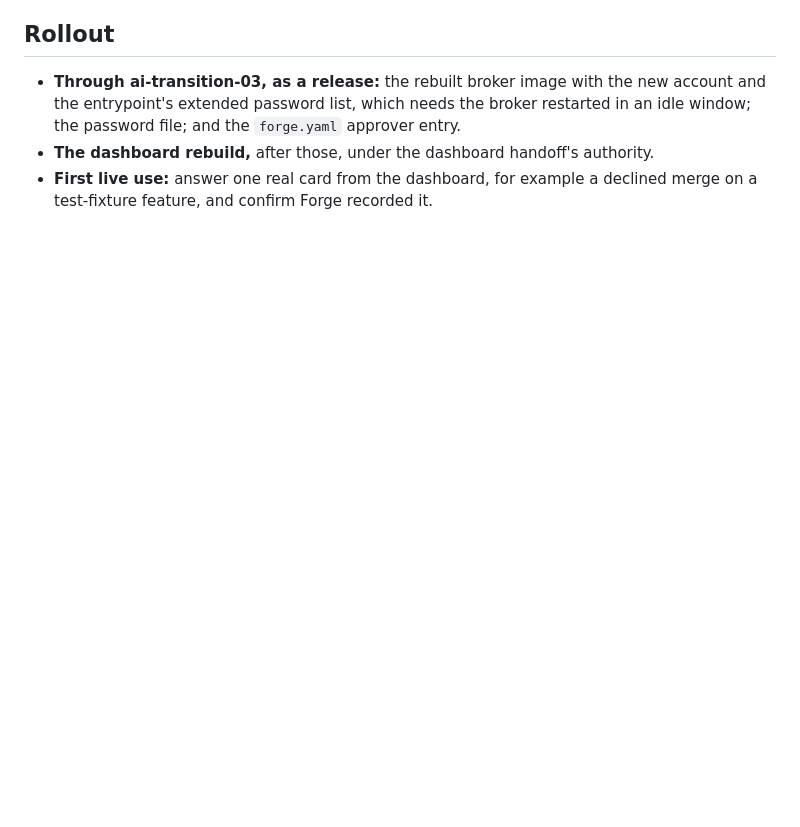
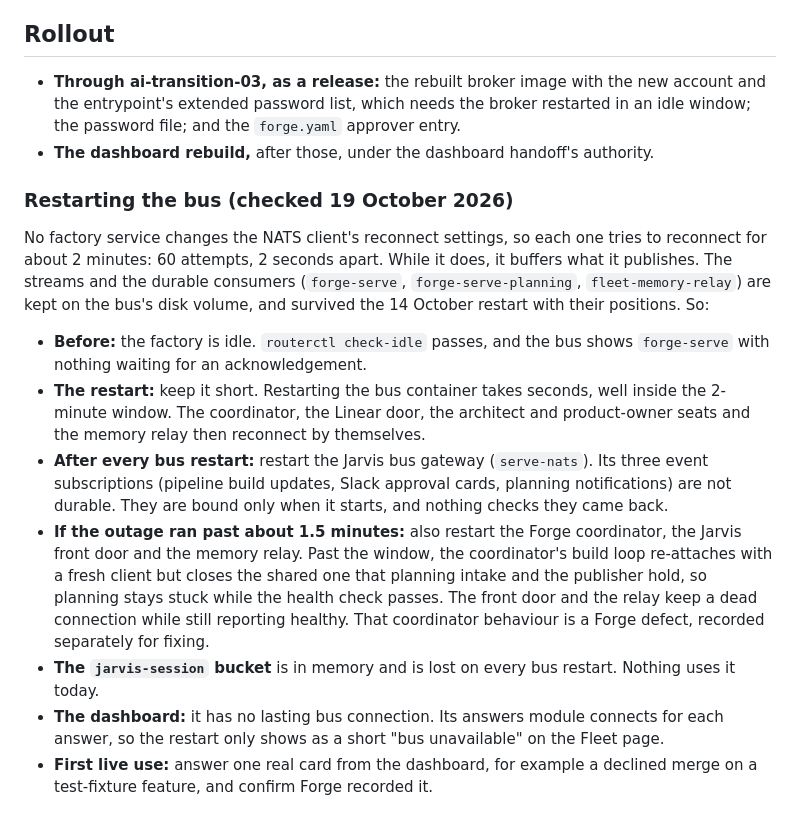
Before and after one commit to guardkit/factory-dashboard, a Markdown page: docs/architecture/approvals-from-the-dashboard-2026-10-19.md, the part around the change. Rendered like a GitHub page; blank space fills up the shorter version.

Commit message:
Design: dashboard approvals — what a bus restart needs (checked against every service's reconnect behaviour)
Co-Authored-By: Claude Opus 5.5 (1M context) <noreply@anthropic.com>

```diff
--- a/docs/architecture/approvals-from-the-dashboard-2026-10-19.md
+++ b/docs/architecture/approvals-from-the-dashboard-2026-10-19.md
@@ -265,5 +265,28 @@ id it has already shown.
   extended password list, which needs the broker restarted in an idle window; the password file; and the `forge.yaml`
   approver entry.
 - **The dashboard rebuild,** after those, under the dashboard handoff's authority.
+
+### Restarting the bus (checked 19 October 2026)
+
+No factory service changes the NATS client's reconnect settings, so each one tries to reconnect for about 2 minutes:
+60 attempts, 2 seconds apart. While it does, it buffers what it publishes. The streams and the durable consumers
+(`forge-serve`, `forge-serve-planning`, `fleet-memory-relay`) are kept on the bus's disk volume, and survived the
+14 October restart with their positions. So:
+- **Before:** the factory is idle. `routerctl check-idle` passes, and the bus shows `forge-serve` with nothing waiting
+  for an acknowledgement.
+- **The restart:** keep it short. Restarting the bus container takes seconds, well inside the 2-minute window. The
+  coordinator, the Linear door, the architect and product-owner seats and the memory relay then reconnect by
+  themselves.
+- **After every bus restart:** restart the Jarvis bus gateway (`serve-nats`). Its three event subscriptions (pipeline
+  build updates, Slack approval cards, planning notifications) are not durable. They are bound only when it starts,
+  and nothing checks they came back.
+- **If the outage ran past about 1.5 minutes:** also restart the Forge coordinator, the Jarvis front door and the
+  memory relay. Past the window, the coordinator's build loop re-attaches with a fresh client but closes the shared
+  one that planning intake and the publisher hold, so planning stays stuck while the health check passes. The front
+  door and the relay keep a dead connection while still reporting healthy. That coordinator behaviour is a Forge
+  defect, recorded separately for fixing.
+- **The `jarvis-session` bucket** is in memory and is lost on every bus restart. Nothing uses it today.
+- **The dashboard:** it has no lasting bus connection. Its answers module connects for each answer, so the restart
+  only shows as a short "bus unavailable" on the Fleet page.
 - **First live use:** answer one real card from the dashboard, for example a declined merge on a test-fixture
   feature, and confirm Forge recorded it.
```
